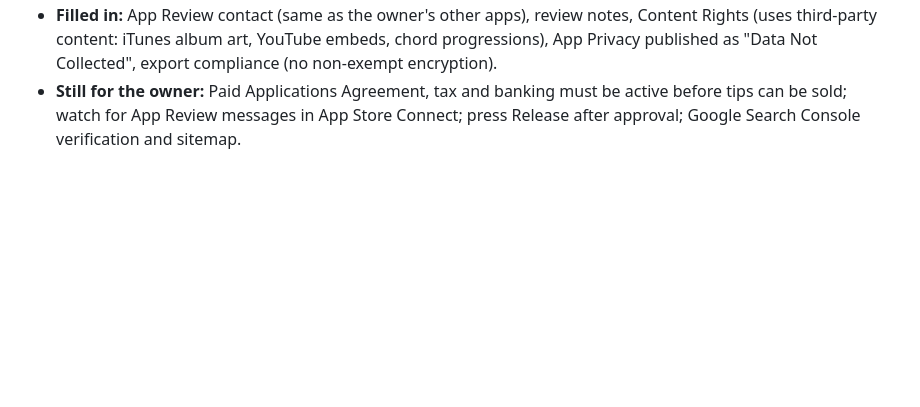
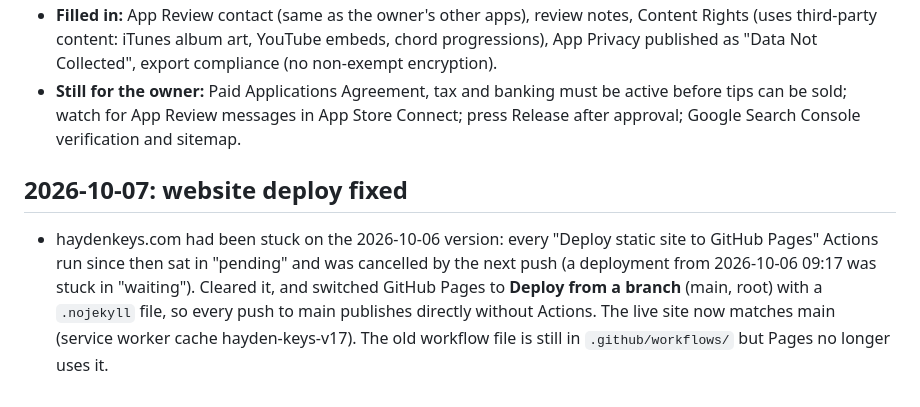
Before and after one commit to Astryks/haydenkeys, a Markdown page: STATUS.md, the part around the change. Rendered like a GitHub page; blank space fills up the shorter version.

Commit message:
STATUS: website deploy fixed (Pages now builds from main)
Co-Authored-By: Claude Opus 5.5 <noreply@anthropic.com>

```diff
--- a/STATUS.md
+++ b/STATUS.md
@@ -2616,3 +2616,6 @@ All done 2026-10-07 (see the notes under each item).
 - **Store page:** 6 iPhone 6.9" and 6 iPad 13" screenshots from `ios/screenshots/app-store-v2/` uploaded (English U.S.; Australia and UK listings use the same). Each tip has its review screenshot.
 - **Filled in:** App Review contact (same as the owner's other apps), review notes, Content Rights (uses third-party content: iTunes album art, YouTube embeds, chord progressions), App Privacy published as "Data Not Collected", export compliance (no non-exempt encryption).
 - **Still for the owner:** Paid Applications Agreement, tax and banking must be active before tips can be sold; watch for App Review messages in App Store Connect; press Release after approval; Google Search Console verification and sitemap.
+
+## 2026-10-07: website deploy fixed
+- haydenkeys.com had been stuck on the 2026-10-06 version: every "Deploy static site to GitHub Pages" Actions run since then sat in "pending" and was cancelled by the next push (a deployment from 2026-10-06 09:17 was stuck in "waiting"). Cleared it, and switched GitHub Pages to **Deploy from a branch** (main, root) with a `.nojekyll` file, so every push to main publishes directly without Actions. The live site now matches main (service worker cache hayden-keys-v17). The old workflow file is still in `.github/workflows/` but Pages no longer uses it.
```
